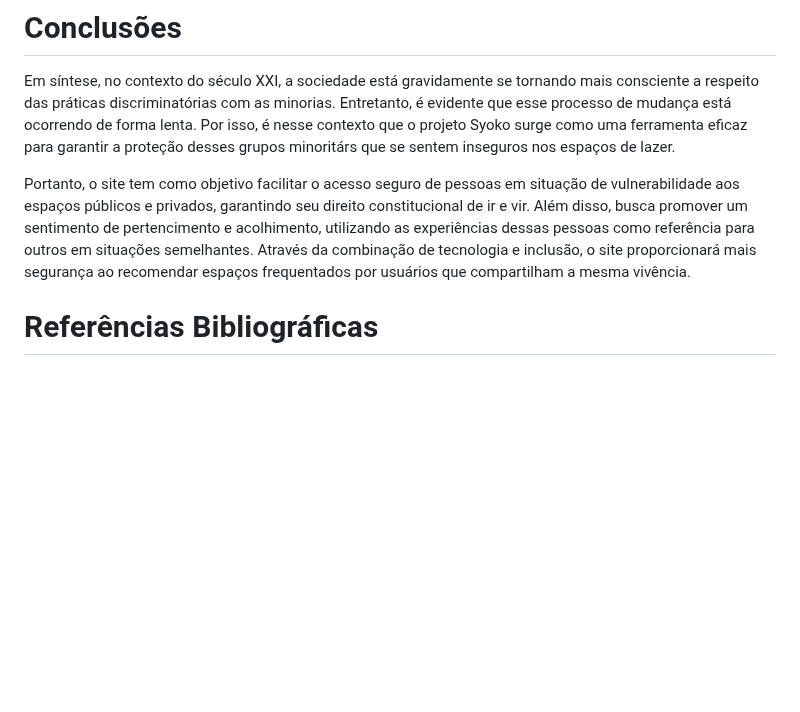
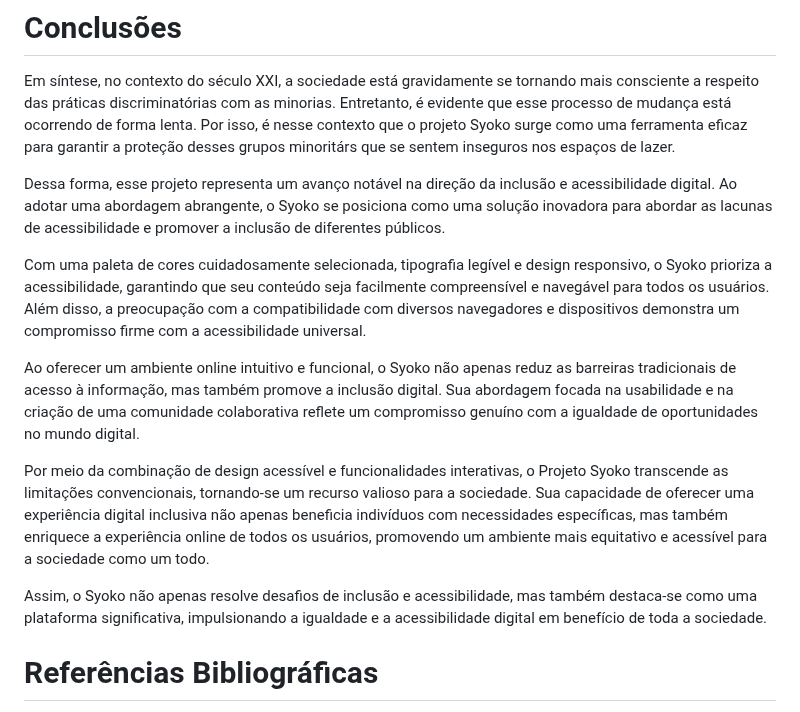
Before and after one commit to ICEI-PUCMinas-PSG-SI-TI/psg-si-2023-02-ti-web-1854101-projeto-incluir, a Markdown page: docs/relatorio/Relatorio Tecnico - TEMPLATE.md, the part around the change. GitHub-like rendering; blank space fills up the shorter version.

```diff
--- a/docs/relatorio/Relatorio Tecnico - TEMPLATE.md
+++ b/docs/relatorio/Relatorio Tecnico - TEMPLATE.md
@@ -204,7 +204,15 @@ A tabela que segue apresenta os requisitos funcionais do projeto.
 
 Em síntese, no contexto do século XXI, a sociedade está gravidamente se tornando mais consciente a respeito das práticas discriminatórias com as minorias. Entretanto, é evidente que esse processo de mudança está ocorrendo de forma lenta. Por isso, é nesse contexto que o projeto Syoko surge como uma ferramenta eficaz para garantir a proteção desses grupos minoritárs que se sentem inseguros nos espaços de lazer.
 
-Portanto, o site tem como objetivo facilitar o acesso seguro de pessoas em situação de vulnerabilidade aos espaços públicos e privados, garantindo seu direito constitucional de ir e vir. Além disso, busca promover um sentimento de pertencimento e acolhimento, utilizando as experiências dessas pessoas como referência para outros em situações semelhantes. Através da combinação de tecnologia e inclusão, o site proporcionará mais segurança ao recomendar espaços frequentados por usuários que compartilham a mesma vivência.
+Dessa forma, esse projeto representa um avanço notável na direção da inclusão e acessibilidade digital. Ao adotar uma abordagem abrangente, o Syoko se posiciona como uma solução inovadora para abordar as lacunas de acessibilidade e promover a inclusão de diferentes públicos.
+
+Com uma paleta de cores cuidadosamente selecionada, tipografia legível e design responsivo, o Syoko prioriza a acessibilidade, garantindo que seu conteúdo seja facilmente compreensível e navegável para todos os usuários. Além disso, a preocupação com a compatibilidade com diversos navegadores e dispositivos demonstra um compromisso firme com a acessibilidade universal.
+
+Ao oferecer um ambiente online intuitivo e funcional, o Syoko não apenas reduz as barreiras tradicionais de acesso à informação, mas também promove a inclusão digital. Sua abordagem focada na usabilidade e na criação de uma comunidade colaborativa reflete um compromisso genuíno com a igualdade de oportunidades no mundo digital.
+
+Por meio da combinação de design acessível e funcionalidades interativas, o Projeto Syoko transcende as limitações convencionais, tornando-se um recurso valioso para a sociedade. Sua capacidade de oferecer uma experiência digital inclusiva não apenas beneficia indivíduos com necessidades específicas, mas também enriquece a experiência online de todos os usuários, promovendo um ambiente mais equitativo e acessível para a sociedade como um todo.
+
+Assim, o Syoko não apenas resolve desafios de inclusão e acessibilidade, mas também destaca-se como uma plataforma significativa, impulsionando a igualdade e a acessibilidade digital em benefício de toda a sociedade.
 
  # Referências Bibliográficas
 
```
